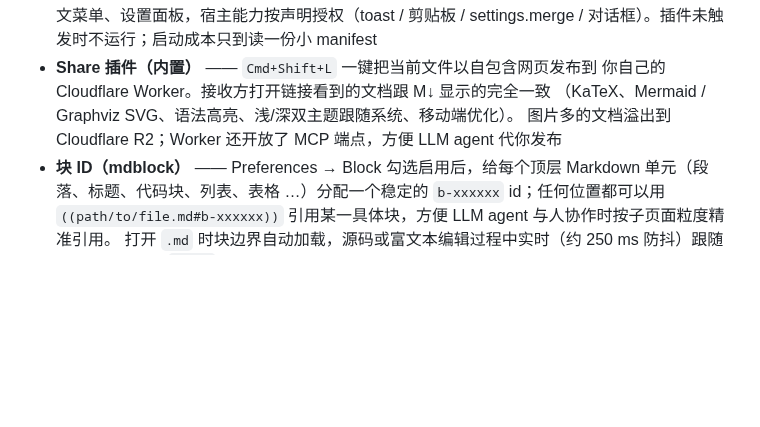
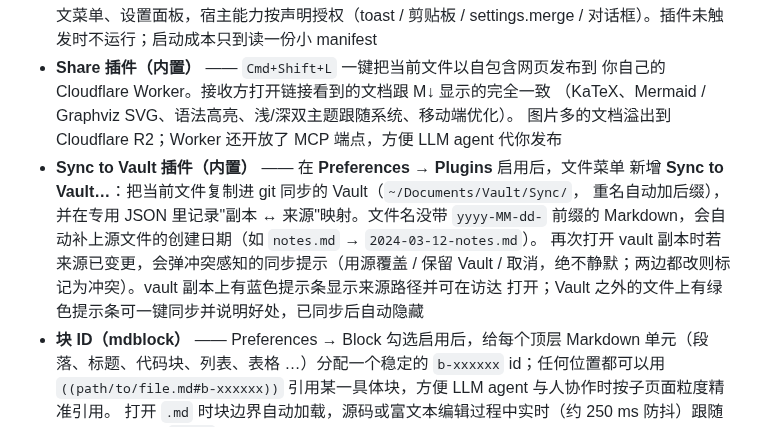
Before and after one commit to wizlijun/note.md, a Markdown page: README.zh-CN.md, the part around the change. GitHub-like rendering; blank space fills up the shorter version.

```diff
--- a/README.zh-CN.md
+++ b/README.zh-CN.md
@@ -55,6 +55,13 @@
   （KaTeX、Mermaid / Graphviz SVG、语法高亮、浅/深双主题跟随系统、移动端优化）。
   图片多的文档溢出到 Cloudflare R2；Worker 还开放了 MCP 端点，方便 LLM agent
   代你发布
+- **Sync to Vault 插件（内置）** —— 在 **Preferences → Plugins** 启用后，文件菜单
+  新增 **Sync to Vault…**：把当前文件复制进 git 同步的 Vault（`~/Documents/Vault/Sync/`，
+  重名自动加后缀），并在专用 JSON 里记录"副本 ↔ 来源"映射。文件名没带 `yyyy-MM-dd-`
+  前缀的 Markdown，会自动补上源文件的创建日期（如 `notes.md` → `2024-03-12-notes.md`）。
+  再次打开 vault 副本时若来源已变更，会弹冲突感知的同步提示（用源覆盖 / 保留 Vault /
+  取消，绝不静默；两边都改则标记为冲突）。vault 副本上有蓝色提示条显示来源路径并可在访达
+  打开；Vault 之外的文件上有绿色提示条可一键同步并说明好处，已同步后自动隐藏
 - **块 ID（mdblock）** —— Preferences → Block 勾选启用后，给每个顶层
   Markdown 单元（段落、标题、代码块、列表、表格 …）分配一个稳定的
   `b-xxxxxx` id；任何位置都可以用 `((path/to/file.md#b-xxxxxx))`
```
Also changed, not shown: README.md (+11 -0 lines).
